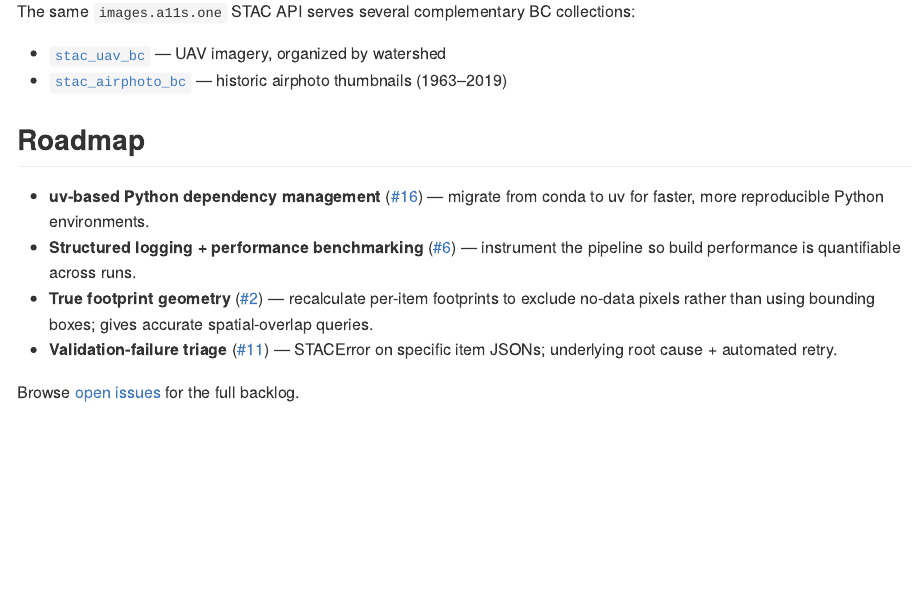
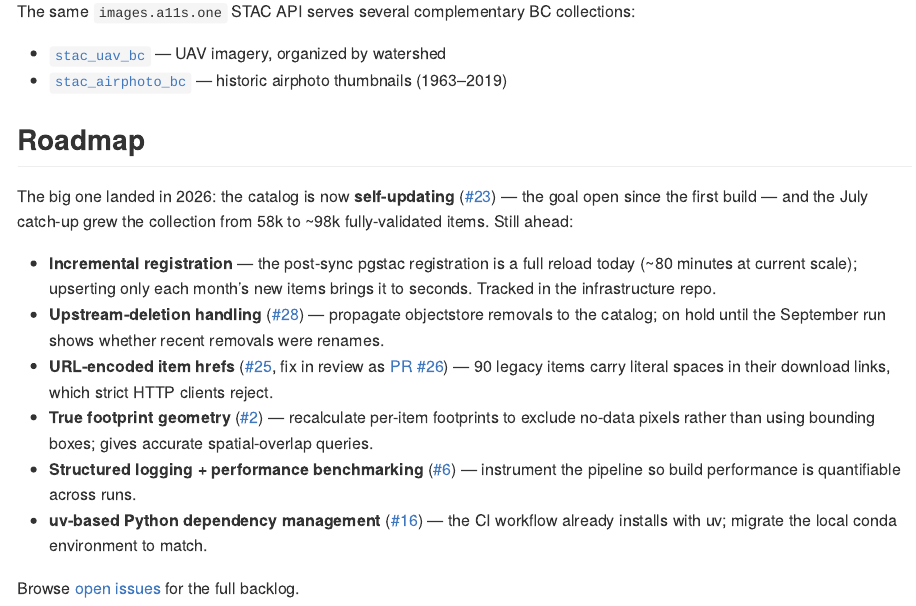
Before and after one commit to NewGraphEnvironment/stac_dem_bc, an R Markdown document (README.Rmd): the page in a window 1100 px wide, from 3440 px down. The pictures show the output file README.html that the author committed with the source, opened offline.

Commit message:
README roadmap: mark automation delivered, refresh open items
The self-updating catalog (#23) moves from aspiration to capability;
roadmap now lists the real open work (incremental registration,
deletion handling #28, href encoding #25/PR #26, footprints #2,
logging #6, uv #16). Validation-failure triage (#11) removed from the
list - the July rebuild validated the full catalog clean. Both outputs
re-rendered from README.Rmd.

Co-Authored-By: Claude Fable 5 <noreply@anthropic.com>
Claude-Session: https://claude.ai/code/session_01HN1tMTLezPVkv9eT86FLSH

```diff
--- a/README.Rmd
+++ b/README.Rmd
@@ -145,10 +145,14 @@ The same `images.a11s.one` STAC API serves several complementary BC collections:
 
 ## Roadmap
 
-- **uv-based Python dependency management** ([#16](https://github.com/NewGraphEnvironment/stac_dem_bc/issues/16)) — migrate from conda to uv for faster, more reproducible Python environments.
+The big one landed in 2026: the catalog is now **self-updating** ([#23](https://github.com/NewGraphEnvironment/stac_dem_bc/issues/23)) — the goal open since the first build — and the July catch-up grew the collection from 58k to ~98k fully-validated items. Still ahead:
+
+- **Incremental registration** — the post-sync pgstac registration is a full reload today (~80 minutes at current scale); upserting only each month's new items brings it to seconds. Tracked in the infrastructure repo.
+- **Upstream-deletion handling** ([#28](https://github.com/NewGraphEnvironment/stac_dem_bc/issues/28)) — propagate objectstore removals to the catalog; on hold until the September run shows whether recent removals were renames.
+- **URL-encoded item hrefs** ([#25](https://github.com/NewGraphEnvironment/stac_dem_bc/issues/25), fix in review as [PR #26](https://github.com/NewGraphEnvironment/stac_dem_bc/pull/26)) — 90 legacy items carry literal spaces in their download links, which strict HTTP clients reject.
+- **True footprint geometry** ([#2](https://github.com/NewGraphEnvironment/stac_dem_bc/issues/2)) — recalculate per-item footprints to exclude no-data pixels rather than using bounding boxes; gives accurate spatial-overlap queries.
 - **Structured logging + performance benchmarking** ([#6](https://github.com/NewGraphEnvironment/stac_dem_bc/issues/6)) — instrument the pipeline so build performance is quantifiable across runs.
-- **True footprint geometry** ([#2](https://github.com/NewGraphEnvironment/stac_dem_bc/issues/2)) — recalculate per-item footprints to exclude no-data pixels rather than using bounding boxes; gives accurate spatial-overlap queries.
-- **Validation-failure triage** ([#11](https://github.com/NewGraphEnvironment/stac_dem_bc/issues/11)) — STACError on specific item JSONs; underlying root cause + automated retry.
+- **uv-based Python dependency management** ([#16](https://github.com/NewGraphEnvironment/stac_dem_bc/issues/16)) — the CI workflow already installs with uv; migrate the local conda environment to match.
 
 Browse [open issues](https://github.com/NewGraphEnvironment/stac_dem_bc/issues) for the full backlog.
 
```
Also changed, not shown: README.html, README.md, 1 other file.
